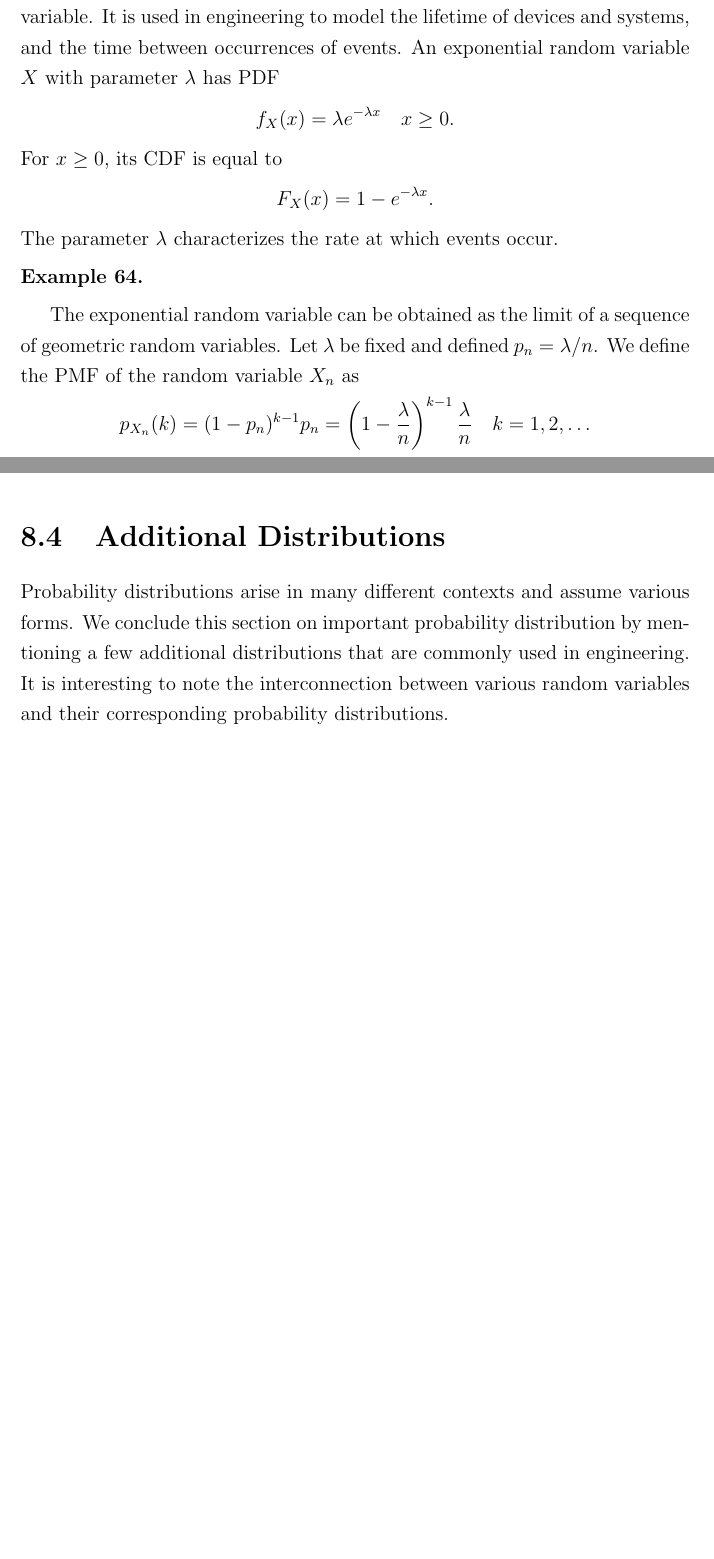
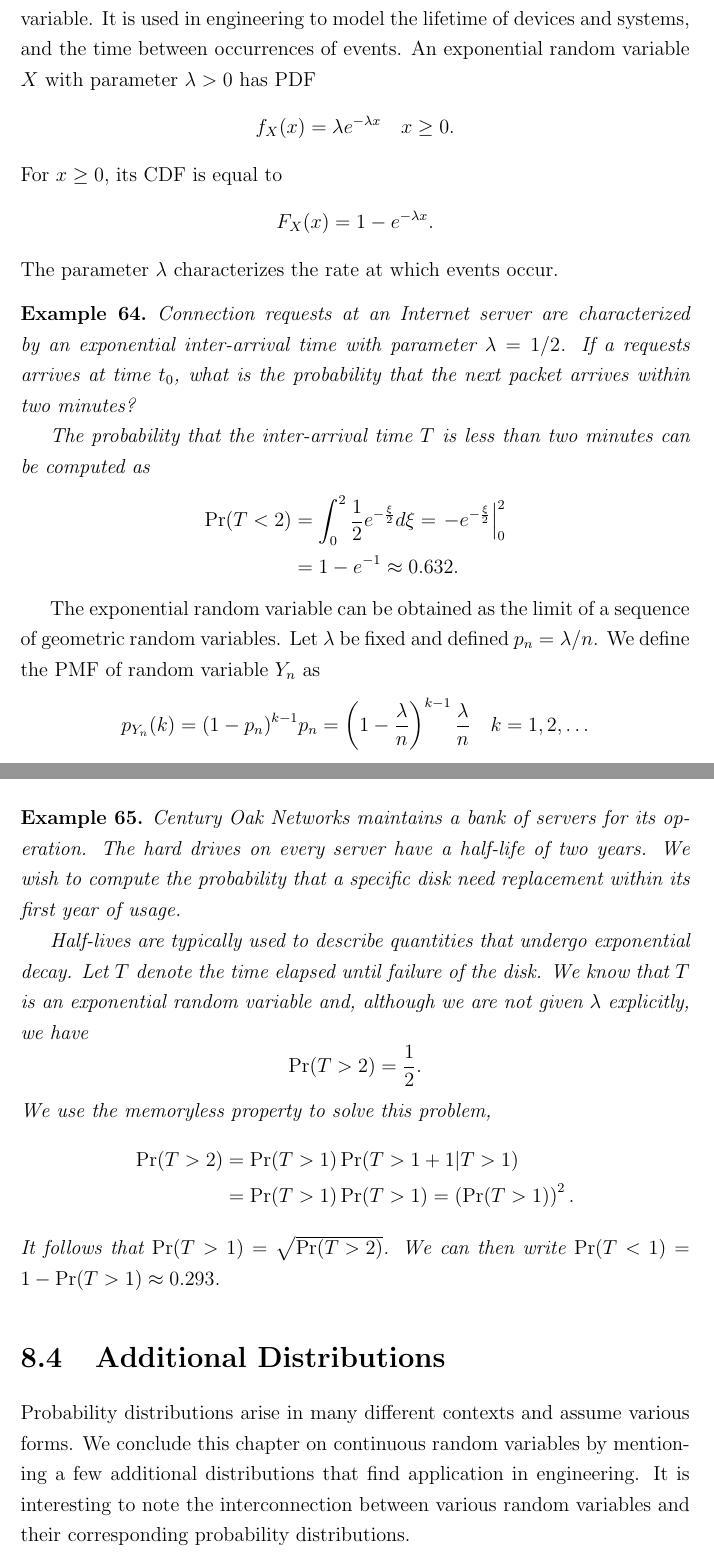
Before and after one commit to EduDocs/probability, a LaTeX book (book.tex, which reads 8Continuous_Random_Variables.tex): two parts of pages 91 and 94 of 104 before the commit and two parts of pages 91 and 93 of 98 after it, joined at a grey line, cut so that both start at the same text, the shorter picture padded with empty space. Compiled offline with pdfLaTeX.

Commit message:
Probability: Improvement to the chapter on continuous random variables.

```diff
--- a/8Continuous_Random_Variables.tex
+++ b/8Continuous_Random_Variables.tex
@@ -322,9 +322,9 @@ Since the square is equal to one and the integral is nonnegative, we conclude th
 
 \subsection{The Exponential Distribution}
 
-The \emph{exponential random variable} is also a very important continuous random variable.
+The \emph{exponential random variable} is also a very important continuous random variable. \index{Exponential random variable}
 It is used in engineering to model the lifetime of devices and systems, and the time between occurrences of events.
-An exponential random variable $X$ with parameter $\lambda$ has PDF
+An exponential random variable $X$ with parameter $\lambda > 0$ has PDF
 \begin{equation*}
 f_X (x) = \lambda e^{- \lambda x} \quad x \geq 0.
 \end{equation*}
@@ -335,13 +335,24 @@ F_X (x) = 1 - e^{- \lambda x} .
 The parameter $\lambda$ characterizes the rate at  which events occur.
 
 \begin{example}
+Connection requests at an Internet server are characterized by an exponential inter-arrival time with parameter $\lambda = 1/2$.
+If a requests arrives at time $t_0$, what is the probability that the next packet arrives within two minutes?
+
+The probability that the inter-arrival time $T$ is less than two minutes can be computed as
+\begin{equation*}
+\begin{split}
+\Pr ( T < 2 ) &= \int_0^2 \frac{1}{2} e^{- \frac{\xi}{2}} d\xi
+= \left. - e^{- \frac{\xi}{2}} \right|_0^2 \\
+&= 1 - e^{-1} \approx 0.632 .
+\end{split}
+\end{equation*}
 \end{example}
 
 The exponential random variable can be obtained as the limit of a sequence of geometric random variables.
 Let $\lambda$ be fixed and defined $p_n = \lambda/n$.
-We define the PMF of the random variable $X_n$ as
+We define the PMF of random variable $Y_n$ as
 \begin{equation*}
-p_{X_n} (k) = (1 - p_n)^{k-1} p_n
+p_{Y_n} (k) = (1 - p_n)^{k-1} p_n
 = \left( 1 - \frac{\lambda}{n} \right)^{k-1} \frac{\lambda}{n}
 \quad k = 1, 2, \ldots
 \end{equation*}
@@ -401,7 +413,34 @@ The memoryless property is obtained by expanding the conditional probability usi
 In reality, the exponential random variable is the only continuous random variable that satisfies the memoryless property.
 
 \begin{example}
+Century Oak Networks maintains a bank of servers for its operation.
+The hard drives on every server have a half-life of two years.
+We wish to compute the probability that a specific disk need replacement within its first year of usage.
+
+Half-lives are typically used to describe quantities that undergo exponential decay.
+Let $T$ denote the time elapsed until failure of the disk.
+We know that $T$ is an exponential random variable and, although we are not given $\lambda$ explicitly, we have
+\begin{equation*}
+\Pr ( T > 2 ) = \frac{1}{2} .
+\end{equation*}
+We use the memoryless property to solve this problem,
+\begin{equation*}
+\begin{split}
+\Pr (T > 2) &= \Pr (T > 1) \Pr (T > 1 + 1 | T > 1) \\
+&= \Pr (T > 1) \Pr (T > 1)
+= \left( \Pr(T > 1) \right)^2 .
+\end{split}
+\end{equation*}
+It follows that $\Pr (T > 1) = \sqrt{ \Pr (T > 2) }$.
+We can then write $\Pr (T < 1) = 1 - \Pr (T > 1) \approx 0.293$.
 \end{example}
+
+
+\section{Additional Distributions}
+
+Probability distributions arise in many different contexts and assume various forms.
+We conclude this chapter on continuous random variables by mentioning a few additional distributions that find application in engineering.
+It is interesting to note the interconnection between various random variables and their corresponding probability distributions.
 
 
 \subsection{The Gamma Distribution}
@@ -482,8 +522,5 @@ Let $S_m$ be a random variable that denotes the time of the $m$th arrival, then
 \end{example}
 
 
-\section{Additional Distributions}
+\subsection{The Rayleigh Distribution}
 
-Probability distributions arise in many different contexts and assume various forms.
-We conclude this section on important probability distribution by mentioning a few additional distributions that are commonly used in engineering.
-It is interesting to note the interconnection between various random variables and their corresponding probability distributions.
```
Also changed, not shown: 6Continuous_Random_Variables.tex (+1 -1 lines), book.tex (+1 -1 lines), 8Continuous_Random_Variables.tex (71 more changed lines).
